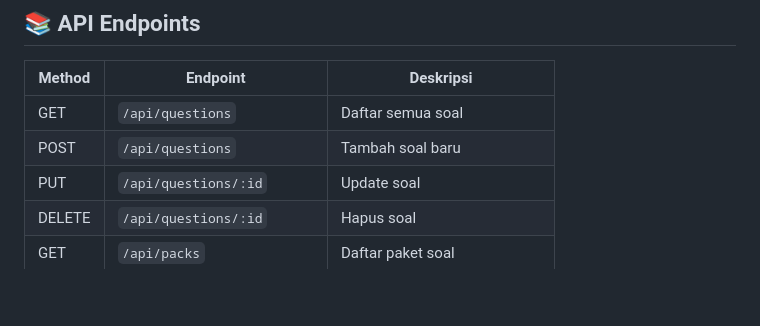
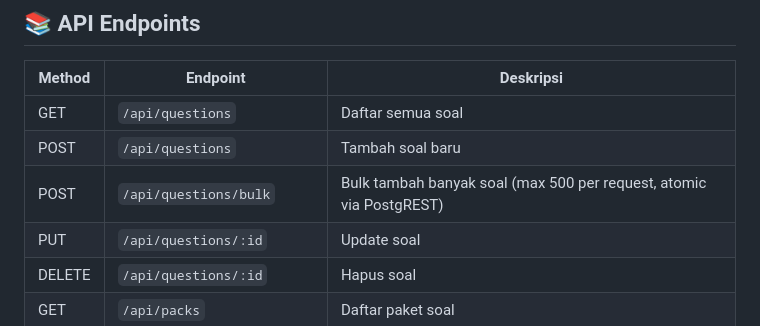
Before and after one commit to anwareset/toskd, a Markdown page: README.md, the part around the change. Drawn GitHub-style; blank space fills up the shorter version.

Commit message:
Document POST /api/questions/bulk endpoint in README

```diff
--- a/README.md
+++ b/README.md
@@ -163,6 +163,7 @@ Untuk membuat seluruh tabel dan relasi, jalankan query yang ada di file:
 |--------|----------|-----------|
 | GET | `/api/questions` | Daftar semua soal |
 | POST | `/api/questions` | Tambah soal baru |
+| POST | `/api/questions/bulk` | Bulk tambah banyak soal (max 500 per request, atomic via PostgREST) |
 | PUT | `/api/questions/:id` | Update soal |
 | DELETE | `/api/questions/:id` | Hapus soal |
 | GET | `/api/packs` | Daftar paket soal |
```
